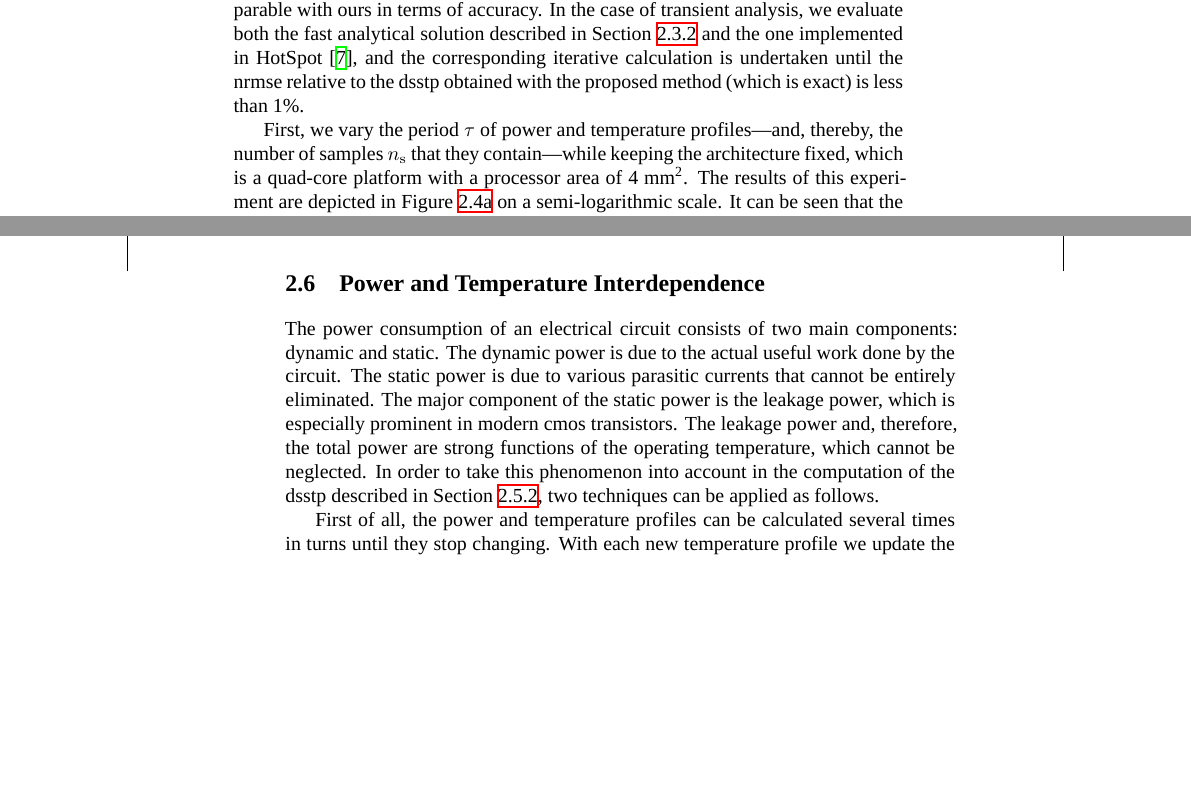
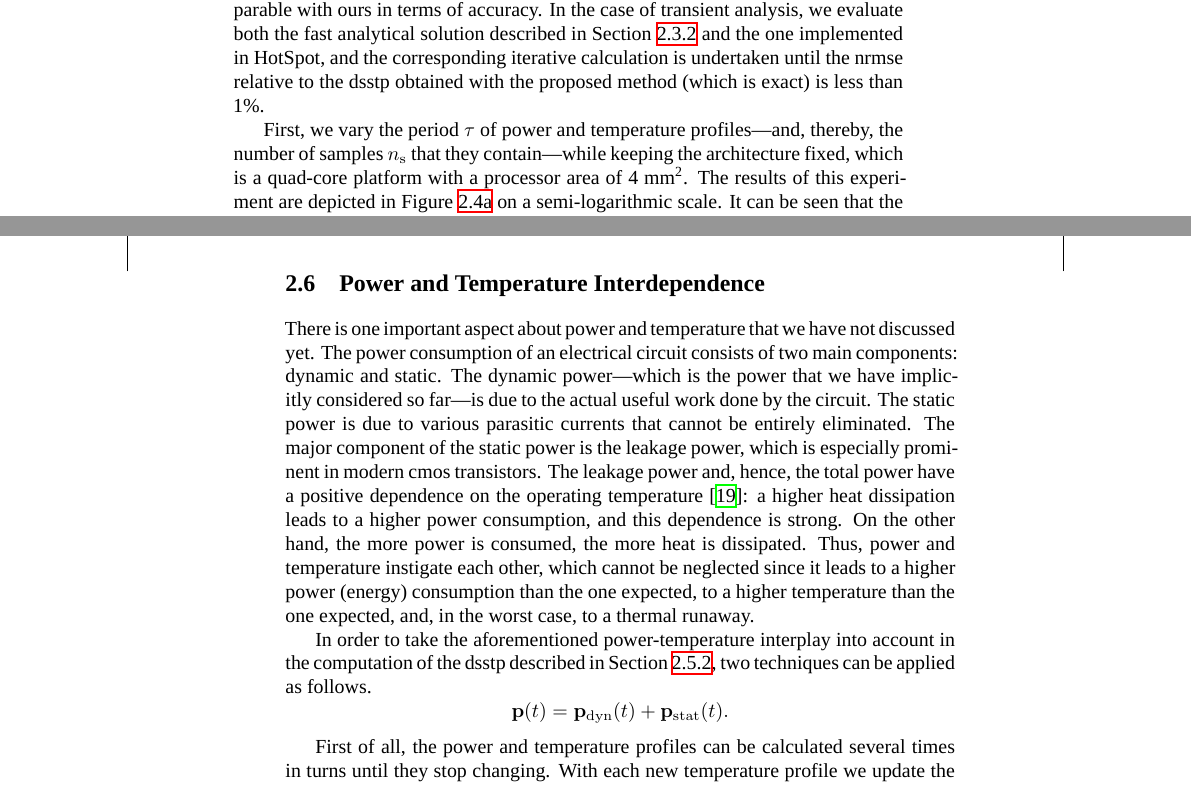
Before and after one commit to quantum-philosophy/thesis, a LaTeX thesis (thesis.tex, which reads include/development/certainty/dynamic-steady-state-analysis.tex, include/development/certainty/power-temperature-interdependence.tex, include/preamble.tex): two parts of pages 27 and 28 of 45, joined at a grey line, cut so that both start at the same text, the shorter picture padded with empty space. Compiled offline with XeLaTeX; a missing font is replaced by an installed copy or a similar font.

Commit message:
Continue to elaborate on leakage

```diff
--- a/include/development/certainty/dynamic-steady-state-analysis.tex
+++ b/include/development/certainty/dynamic-steady-state-analysis.tex
@@ -289,10 +289,10 @@ based on transient analysis, which is mentioned in
 transform, which is mentioned in \sref{dynamic-steady-state-present}, since they
 are comparable with ours in terms of accuracy. In the case of transient
 analysis, we evaluate both the fast analytical solution described in
-\sref{transient-analysis-present} and the one implemented in HotSpot
-\cite{skadron2003}, and the corresponding iterative calculation is undertaken
-until the \up{NRMSE} relative to the \up{DSSTP} obtained with the proposed
-method (which is exact) is less than 1\%.
+\sref{transient-analysis-present} and the one implemented in HotSpot, and the
+corresponding iterative calculation is undertaken until the \up{NRMSE} relative
+to the \up{DSSTP} obtained with the proposed method (which is exact) is less
+than 1\%.
 
 \inputfigure{dynamic-steady-state-scaling}
 First, we vary the period $\tau$ of power and temperature profiles---and,
--- a/include/development/certainty/power-temperature-interdependence.tex
+++ b/include/development/certainty/power-temperature-interdependence.tex
@@ -1,12 +1,24 @@
-The power consumption of an electrical circuit consists of two main components:
-dynamic and static. The dynamic power is due to the actual useful work done by
+There is one important aspect about power and temperature that we have not
+discussed yet. The power consumption of an electrical circuit consists of two
+main components: dynamic and static. The dynamic power---which is the power that
+we have implicitly considered so far---is due to the actual useful work done by
 the circuit. The static power is due to various parasitic currents that cannot
 be entirely eliminated. The major component of the static power is the leakage
 power, which is especially prominent in modern \up{CMOS} transistors. The
-leakage power and, therefore, the total power are strong functions of the
-operating temperature, which cannot be neglected. In order to take this
-phenomenon into account in the computation of the \up{DSSTP} described in
+leakage power and, hence, the total power have a positive dependence on the
+operating temperature \cite{liu2007}: a higher heat dissipation leads to a
+higher power consumption, and this dependence is strong. On the other hand, the
+more power is consumed, the more heat is dissipated. Thus, power and temperature
+instigate each other, which cannot be neglected since it leads to a higher power
+(energy) consumption than the one expected, to a higher temperature than the one
+expected, and, in the worst case, to a thermal runaway.
+
+In order to take the aforementioned power-temperature interplay into account in
+the computation of the \up{DSSTP} described in
 \sref{dynamic-steady-state-present}, two techniques can be applied as follows.
+\[
+  \vp(t) = \vp_\dynamic(t) + \vp_\static(t).
+\]
 
 First of all, the power and temperature profiles can be calculated several times
 in turns until they stop changing. With each new temperature profile we update
--- a/include/preamble.tex
+++ b/include/preamble.tex
@@ -98,6 +98,9 @@
 \newcommand{\vp}{\math{\v{p}}}
 \renewcommand{\mp}{\math{\m{P}}}
 
+\newcommand{\dynamic}{\mathrm{dyn}}
+\newcommand{\static}{\mathrm{stat}}
+
 %
 % Temperature modeling
 %
```
